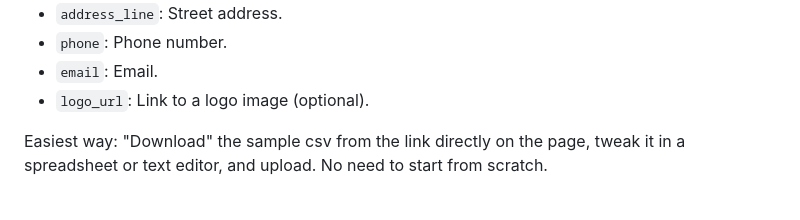
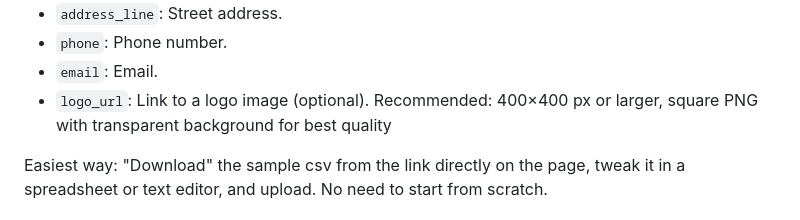
Before and after one commit to s4njk4n/XDC_Proof, a Markdown page: README.md, the part around the change. Rendered like a GitHub page.

```diff
--- a/README.md
+++ b/README.md
@@ -58,7 +58,7 @@ CSV format: It's a table with headers. Make sure every value is in double quotes
 - `address_line`: Street address.
 - `phone`: Phone number.
 - `email`: Email.
-- `logo_url`: Link to a logo image (optional).
+- `logo_url`: Link to a logo image (optional). Recommended: 400×400 px or larger, square PNG with transparent background for best quality
 
 Easiest way: "Download" the sample csv from the link directly on the page, tweak it in a spreadsheet or text editor, and upload. No need to start from scratch.
 
```
